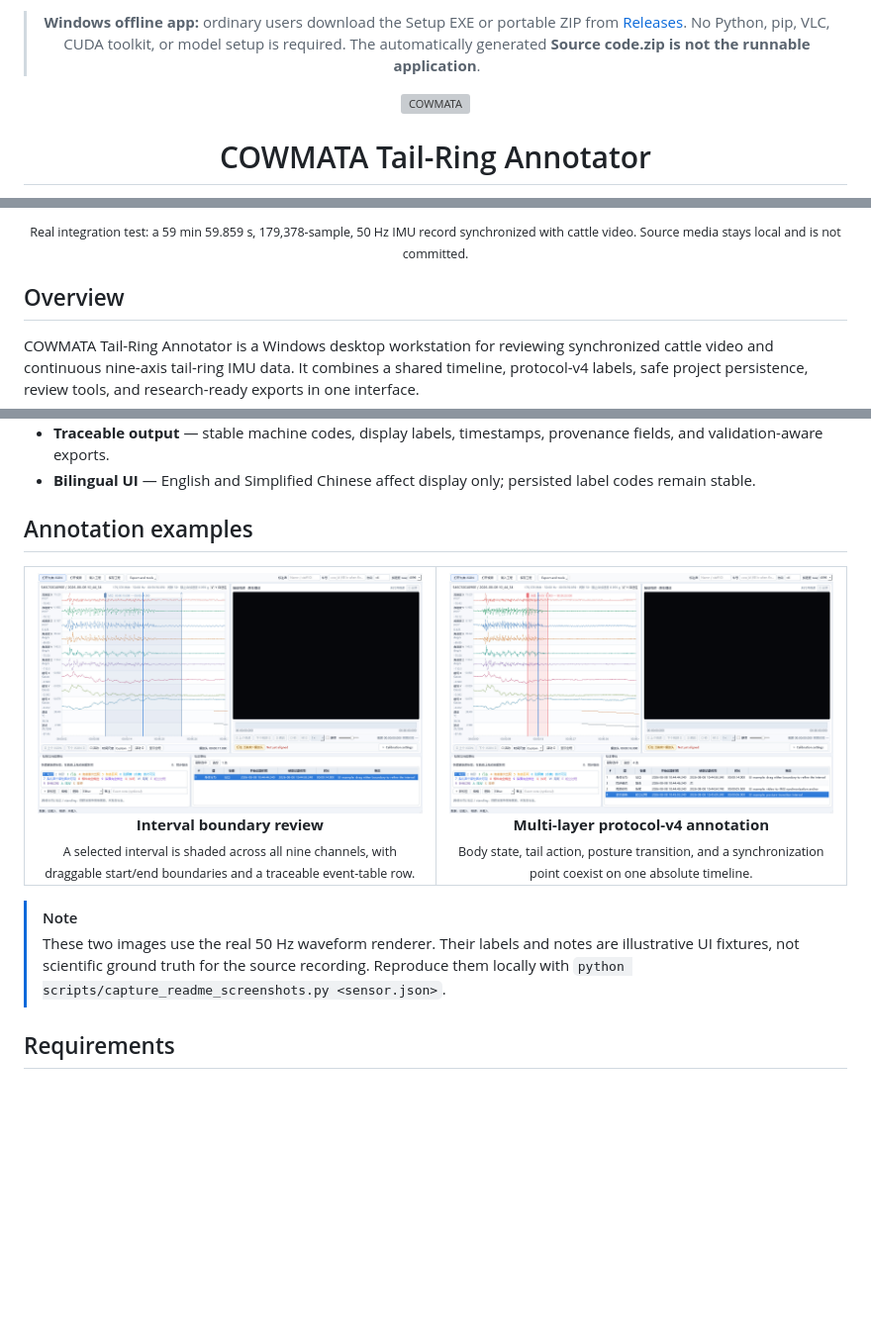
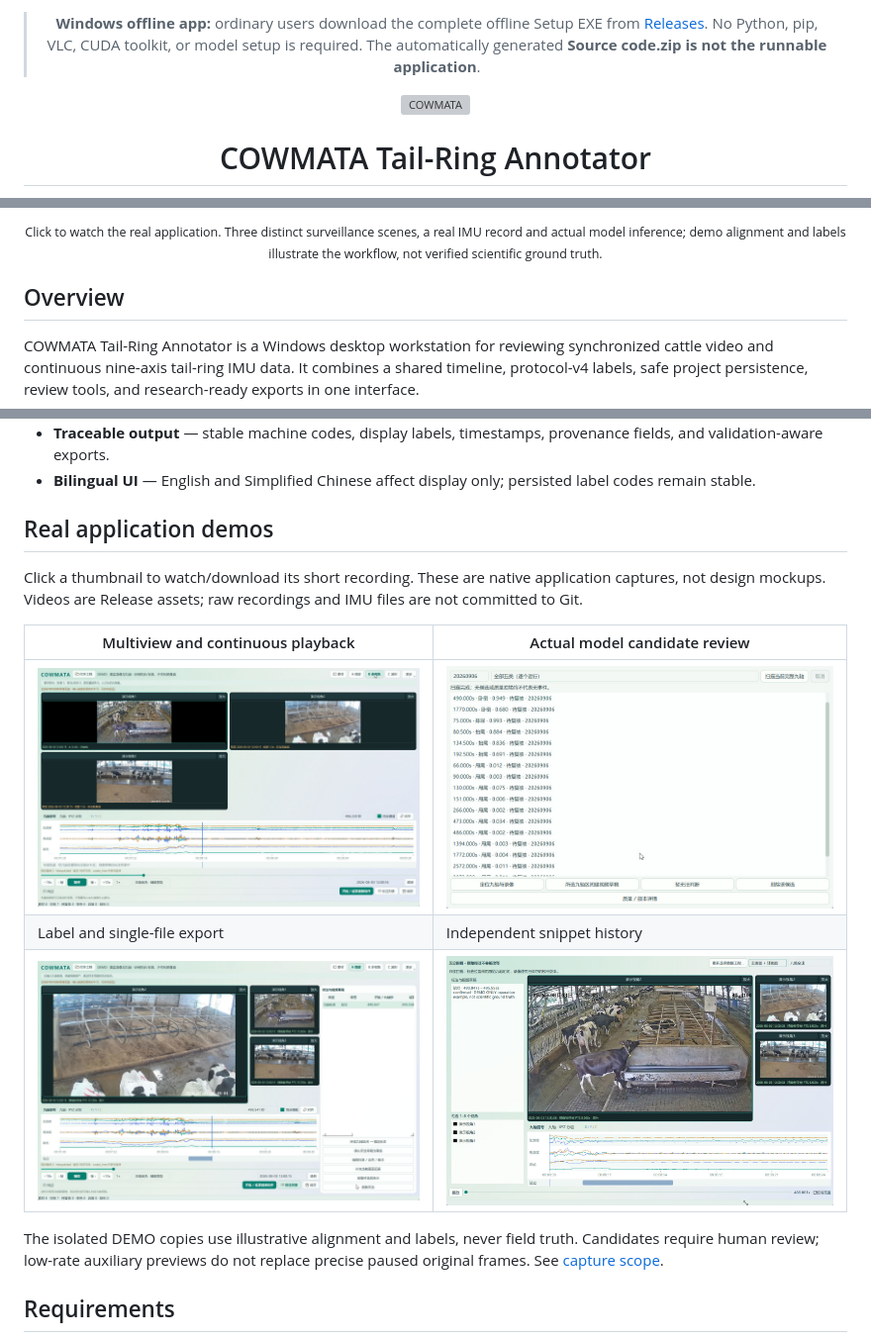
Before and after one commit to zxq309/COWMATA-Pro, a Markdown page: README.md, 3 parts joined by grey strips. Shown at 99% size. Rendered like a GitHub page; pictures changed too: assets/screenshots/candidates-live.jpg (added), assets/screenshots/history-live.jpg (added), assets/screenshots/labels-live.jpg (added); blank space fills up the shorter version; grey boxes are pictures that could not be loaded.

```diff
--- a/README.md
+++ b/README.md
@@ -1,6 +1,6 @@
 <div align="center">
 
-> **Windows offline app:** ordinary users download the Setup EXE or portable ZIP from
+> **Windows offline app:** ordinary users download the complete offline Setup EXE from
 > [Releases](https://github.com/zxq309/cattle-tail-ring-annotator/releases).
 > No Python, pip, VLC, CUDA toolkit, or model setup is required. The automatically
 > generated **Source code.zip is not the runnable application**.
@@ -25,5 +25,5 @@
 
-<p align="center"><sub>Real integration test: a 59 min 59.859 s, 179,378-sample, 50 Hz IMU record synchronized with cattle video. Source media stays local and is not committed.</sub></p>
+<p align="center"><sub>Click to watch the real application. Three distinct surveillance scenes, a real IMU record and actual model inference; demo alignment and labels illustrate the workflow, not verified scientific ground truth.</sub></p>
 
 ## Overview
 
@@ -38,25 +38,17 @@ COWMATA Tail-Ring Annotator is a Windows desktop workstation for reviewing synch
 - **Traceable output** — stable machine codes, display labels, timestamps, provenance fields, and validation-aware exports.
 - **Bilingual UI** — English and Simplified Chinese affect display only; persisted label codes remain stable.
 
-## Annotation examples
+## Real application demos
 
-<table>
-  <tr>
-    <td width="50%" align="center">
-      <img src="assets/screenshots/annotation-interval-example.jpg" alt="Selected standing interval over real nine-axis waveforms"><br>
-      <strong>Interval boundary review</strong><br>
-      <sub>A selected interval is shaded across all nine channels, with draggable start/end boundaries and a traceable event-table row.</sub>
-    </td>
-    <td width="50%" align="center">
-      <img src="assets/screenshots/annotation-multilabel-example.jpg" alt="Overlapping protocol-v4 labels over real nine-axis waveforms"><br>
-      <strong>Multi-layer protocol-v4 annotation</strong><br>
-      <sub>Body state, tail action, posture transition, and a synchronization point coexist on one absolute timeline.</sub>
-    </td>
-  </tr>
-</table>
+Click a thumbnail to watch/download its short recording. These are native application captures, not design mockups. Videos are Release assets; raw recordings and IMU files are not committed to Git.
 
-> [!NOTE]
-> These two images use the real 50 Hz waveform renderer. Their labels and notes are illustrative UI fixtures, not scientific ground truth for the source recording. Reproduce them locally with `python scripts/capture_readme_screenshots.py <sensor.json>`.
+| Multiview and continuous playback | Actual model candidate review |
+| --- | --- |
+| [![A/B/C layouts, main view, precise pause and next recording](assets/screenshots/multiview-live.jpg)](https://github.com/zxq309/cattle-tail-ring-annotator/releases/download/v3.1.0-rc.1/01-multiview.mp4) | [![Five-model inference and review queue](assets/screenshots/candidates-live.jpg)](https://github.com/zxq309/cattle-tail-ring-annotator/releases/download/v3.1.0-rc.1/02-candidates.mp4) |
+| Label and single-file export | Independent snippet history |
+| [![Interval marking, explicit confirmation and traceable export](assets/screenshots/labels-live.jpg)](https://github.com/zxq309/cattle-tail-ring-annotator/releases/download/v3.1.0-rc.1/03-label-export.mp4) | [![Reopen a snippet and locate its original video](assets/screenshots/history-live.jpg)](https://github.com/zxq309/cattle-tail-ring-annotator/releases/download/v3.1.0-rc.1/04-history.mp4) |
+
+The isolated DEMO copies use illustrative alignment and labels, never field truth. Candidates require human review; low-rate auxiliary previews do not replace precise paused original frames. See [capture scope](docs/live-demos.md).
 
 ## Requirements
 
```
Also changed, not shown: other parts of README.md (+1 -1 lines), CHANGELOG.md (+1 -0 lines), README.zh-CN.md (+11 -19 lines), docs/live-demos.md (added, +14 -0 lines), assets/screenshots/workspace-live.jpg (added), 1 other file.
